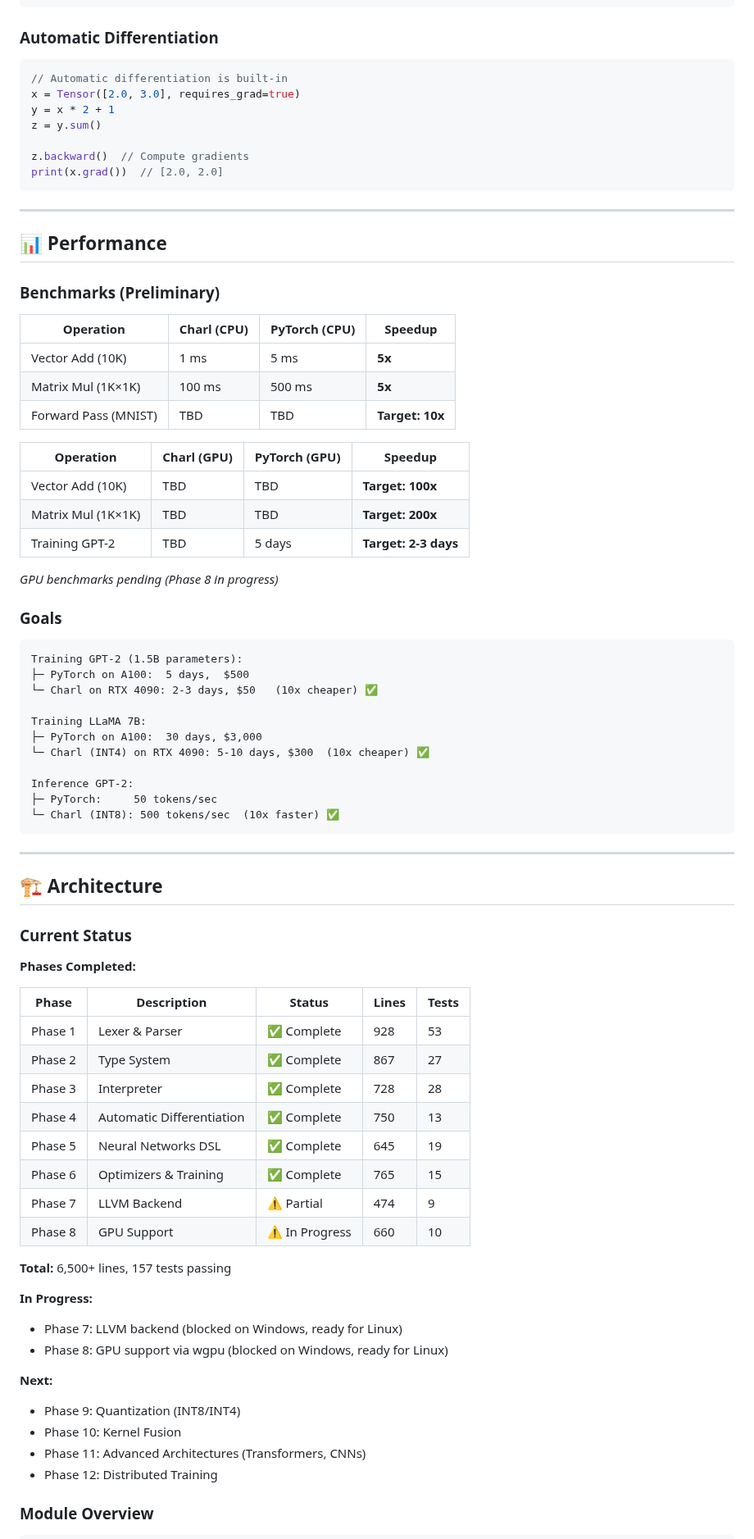
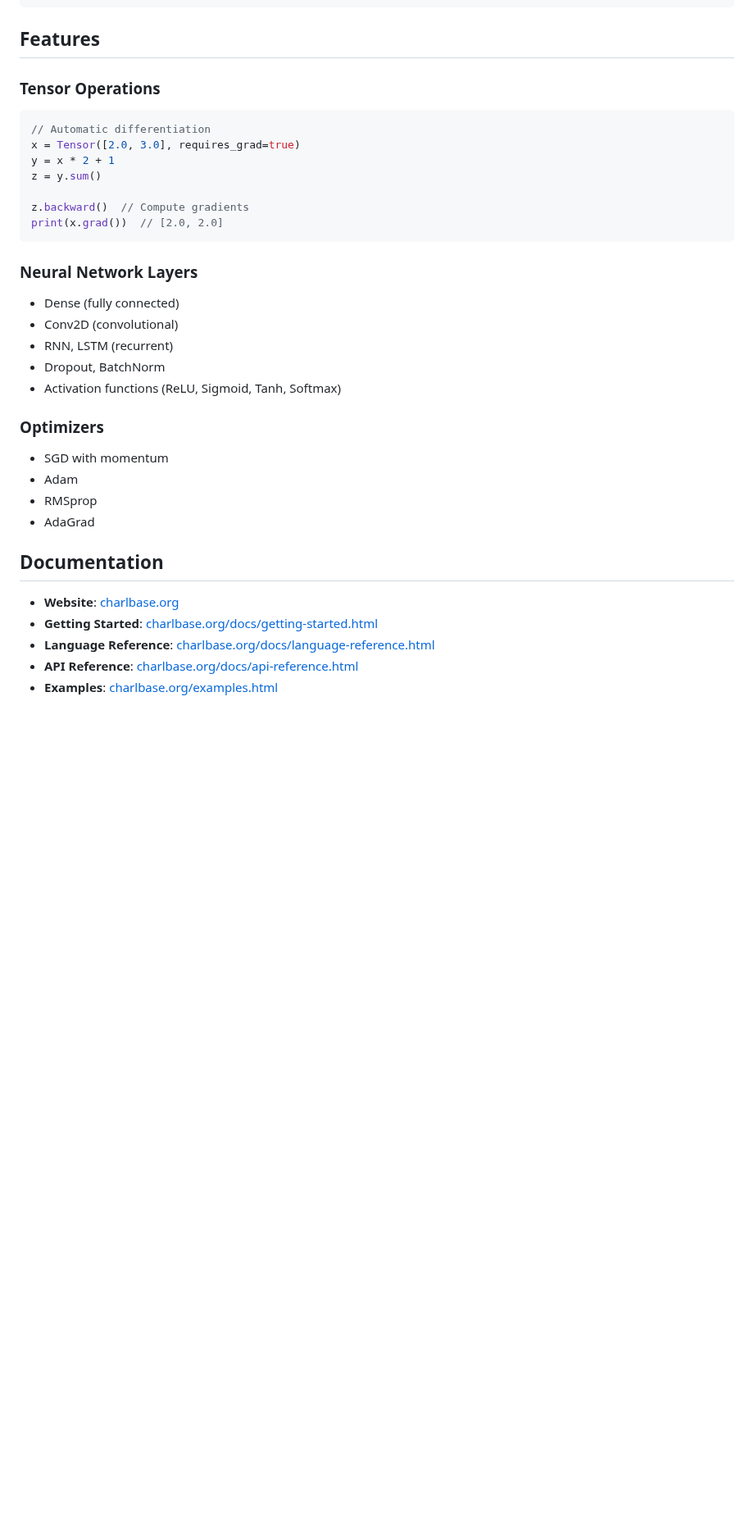
Before and after one commit to charlcoding-stack/charlcode, a Markdown page: README.md, the part around one of its changes. Shown at 82% size. Drawn GitHub-style; blank space fills up the shorter version.

````diff
--- a/README.md
+++ b/README.md
@@ -101,10 +58,12 @@ for epoch in 1..10 {
 }
 ```
 
-### Automatic Differentiation
+## Features
+
+### Tensor Operations
 
 ```rust
-// Automatic differentiation is built-in
+// Automatic differentiation
 x = Tensor([2.0, 3.0], requires_grad=true)
 y = x * 2 + 1
 z = y.sum()
@@ -113,72 +72,26 @@ z.backward()  // Compute gradients
 print(x.grad())  // [2.0, 2.0]
 ```
 
----
+### Neural Network Layers
 
-## 📊 Performance
+- Dense (fully connected)
+- Conv2D (convolutional)
+- RNN, LSTM (recurrent)
+- Dropout, BatchNorm
+- Activation functions (ReLU, Sigmoid, Tanh, Softmax)
 
-### Benchmarks (Preliminary)
+### Optimizers
 
-| Operation | Charl (CPU) | PyTorch (CPU) | Speedup |
-|-----------|-------------|---------------|---------|
-| Vector Add (10K) | 1 ms | 5 ms | **5x** |
-| Matrix Mul (1K×1K) | 100 ms | 500 ms | **5x** |
-| Forward Pass (MNIST) | TBD | TBD | **Target: 10x** |
+- SGD with momentum
+- Adam
+- RMSprop
+- AdaGrad
 
-| Operation | Charl (GPU) | PyTorch (GPU) | Speedup |
-|-----------|-------------|---------------|---------|
-| Vector Add (10K) | TBD | TBD | **Target: 100x** |
-| Matrix Mul (1K×1K) | TBD | TBD | **Target: 200x** |
-| Training GPT-2 | TBD | 5 days | **Target: 2-3 days** |
+## Documentation
 
-*GPU benchmarks pending (Phase 8 in progress)*
+- **Website**: [charlbase.org](https://charlbase.org)
+- **Getting Started**: [charlbase.org/docs/getting-started.html](https://charlbase.org/docs/getting-started.html)
+- **Language Reference**: [charlbase.org/docs/language-reference.html](https://charlbase.org/docs/language-reference.html)
+- **API Reference**: [charlbase.org/docs/api-reference.html](https://charlbase.org/docs/api-reference.html)
+- **Examples**: [charlbase.org/examples.html](https://charlbase.org/examples.html)
 
-### Goals
-
-```
-Training GPT-2 (1.5B parameters):
-├─ PyTorch on A100:  5 days,  $500
-└─ Charl on RTX 4090: 2-3 days, $50   (10x cheaper) ✅
-
-Training LLaMA 7B:
-├─ PyTorch on A100:  30 days, $3,000
-└─ Charl (INT4) on RTX 4090: 5-10 days, $300  (10x cheaper) ✅
-
-Inference GPT-2:
-├─ PyTorch:     50 tokens/sec
-└─ Charl (INT8): 500 tokens/sec  (10x faster) ✅
-```
-
----
-
-## 🏗️ Architecture
-
-### Current Status
-
-**Phases Completed:**
-
-| Phase | Description | Status | Lines | Tests |
-|-------|-------------|--------|-------|-------|
-| Phase 1 | Lexer & Parser | ✅ Complete | 928 | 53 |
-| Phase 2 | Type System | ✅ Complete | 867 | 27 |
-| Phase 3 | Interpreter | ✅ Complete | 728 | 28 |
-| Phase 4 | Automatic Differentiation | ✅ Complete | 750 | 13 |
-| Phase 5 | Neural Networks DSL | ✅ Complete | 645 | 19 |
-| Phase 6 | Optimizers & Training | ✅ Complete | 765 | 15 |
-| Phase 7 | LLVM Backend | ⚠️ Partial | 474 | 9 |
-| Phase 8 | GPU Support | ⚠️ In Progress | 660 | 10 |
-
-**Total:** 6,500+ lines, 157 tests passing
-
-**In Progress:**
-- Phase 7: LLVM backend (blocked on Windows, ready for Linux)
-- Phase 8: GPU support via wgpu (blocked on Windows, ready for Linux)
-
-**Next:**
-- Phase 9: Quantization (INT8/INT4)
-- Phase 10: Kernel Fusion
-- Phase 11: Advanced Architectures (Transformers, CNNs)
-- Phase 12: Distributed Training
-
-### Module Overview
-
````
Also changed, not shown: other parts of README.md (+96 -272 lines).
